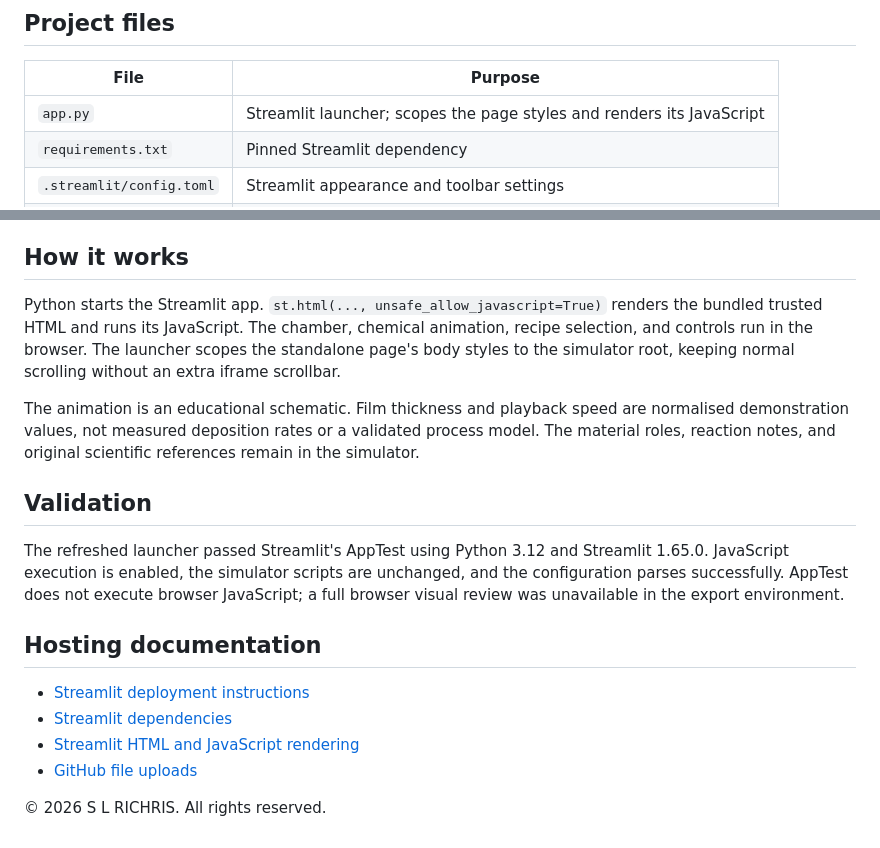
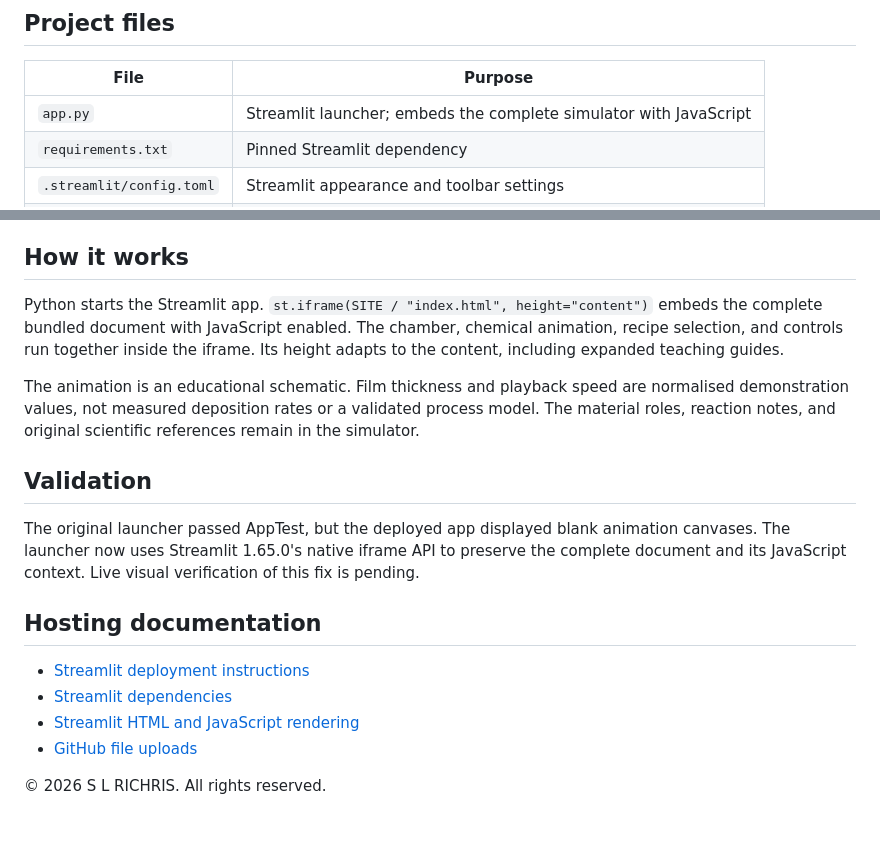
Before and after one commit to SLRICHRIS/CVD-Lab, a Markdown page: README.md, 2 parts joined by grey strips. Drawn GitHub-style.

Commit message:
Document iframe animation fix and validation status

```diff
--- a/README.md
+++ b/README.md
@@ -85,7 +85,7 @@ Open the local URL printed by Streamlit, usually `http://localhost:8501`.
 
 | File | Purpose |
 | --- | --- |
-| `app.py` | Streamlit launcher; scopes the page styles and renders its JavaScript |
+| `app.py` | Streamlit launcher; embeds the complete simulator with JavaScript |
 | `requirements.txt` | Pinned Streamlit dependency |
 | `.streamlit/config.toml` | Streamlit appearance and toolbar settings |
 | `site/index.html` | Complete HTML, CSS, and JavaScript simulator |
@@ -100,11 +100,10 @@ in a modern browser.
 
 ## How it works
 
-Python starts the Streamlit app. `st.html(..., unsafe_allow_javascript=True)`
-renders the bundled trusted HTML and runs its JavaScript. The chamber,
-chemical animation, recipe selection, and controls run in the browser.
-The launcher scopes the standalone page's body styles to the simulator
-root, keeping normal scrolling without an extra iframe scrollbar.
+Python starts the Streamlit app. `st.iframe(SITE / "index.html", height="content")`
+embeds the complete bundled document with JavaScript enabled. The chamber,
+chemical animation, recipe selection, and controls run together inside the
+iframe. Its height adapts to the content, including expanded teaching guides.
 
 The animation is an educational schematic. Film thickness and playback
 speed are normalised demonstration values, not measured deposition
@@ -113,11 +112,10 @@ and original scientific references remain in the simulator.
 
 ## Validation
 
-The refreshed launcher passed Streamlit's AppTest using Python 3.12 and Streamlit
-1.65.0. JavaScript execution is enabled, the simulator scripts are
-unchanged, and the configuration parses successfully. AppTest does not
-execute browser JavaScript; a full browser visual review was unavailable
-in the export environment.
+The original launcher passed AppTest, but the deployed app displayed blank
+animation canvases. The launcher now uses Streamlit 1.65.0's native iframe
+API to preserve the complete document and its JavaScript context. Live visual
+verification of this fix is pending.
 
 ## Hosting documentation
 
```
Also changed, not shown: other parts of README.md (+1 -1 lines).
